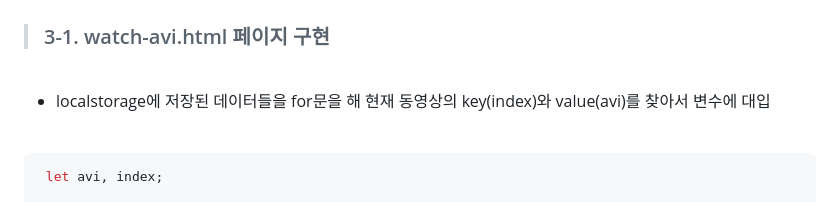
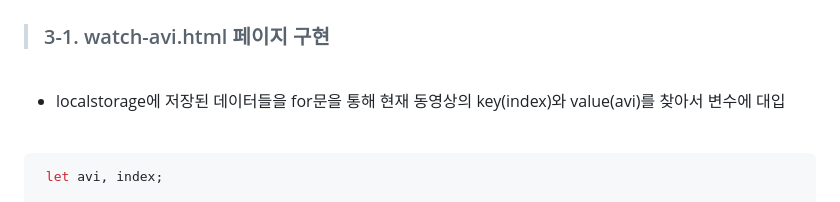
Before and after one commit to an6684/DevStudyProject-main, a Markdown page: README.md, the part around the change. Drawn GitHub-style.

```diff
--- a/README.md
+++ b/README.md
@@ -150,7 +150,7 @@
   > ### 3-1. watch-avi.html 페이지 구현
  <br>
 
-  - localstorage에 저장된 데이터들을 for문을 해 현재 동영상의 key(index)와 value(avi)를 찾아서 변수에 대입
+  - localstorage에 저장된 데이터들을 for문을 통해 현재 동영상의 key(index)와 value(avi)를 찾아서 변수에 대입
 
  <br>
 
```
